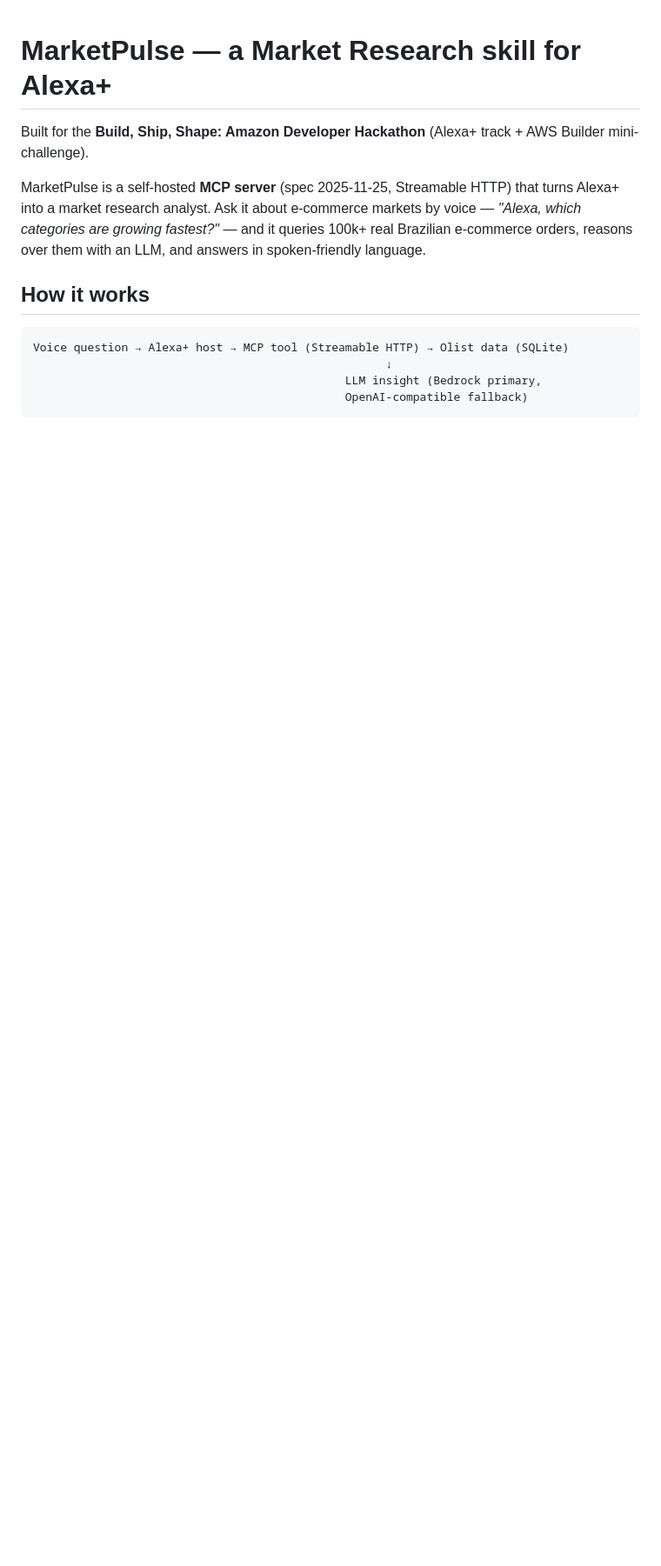
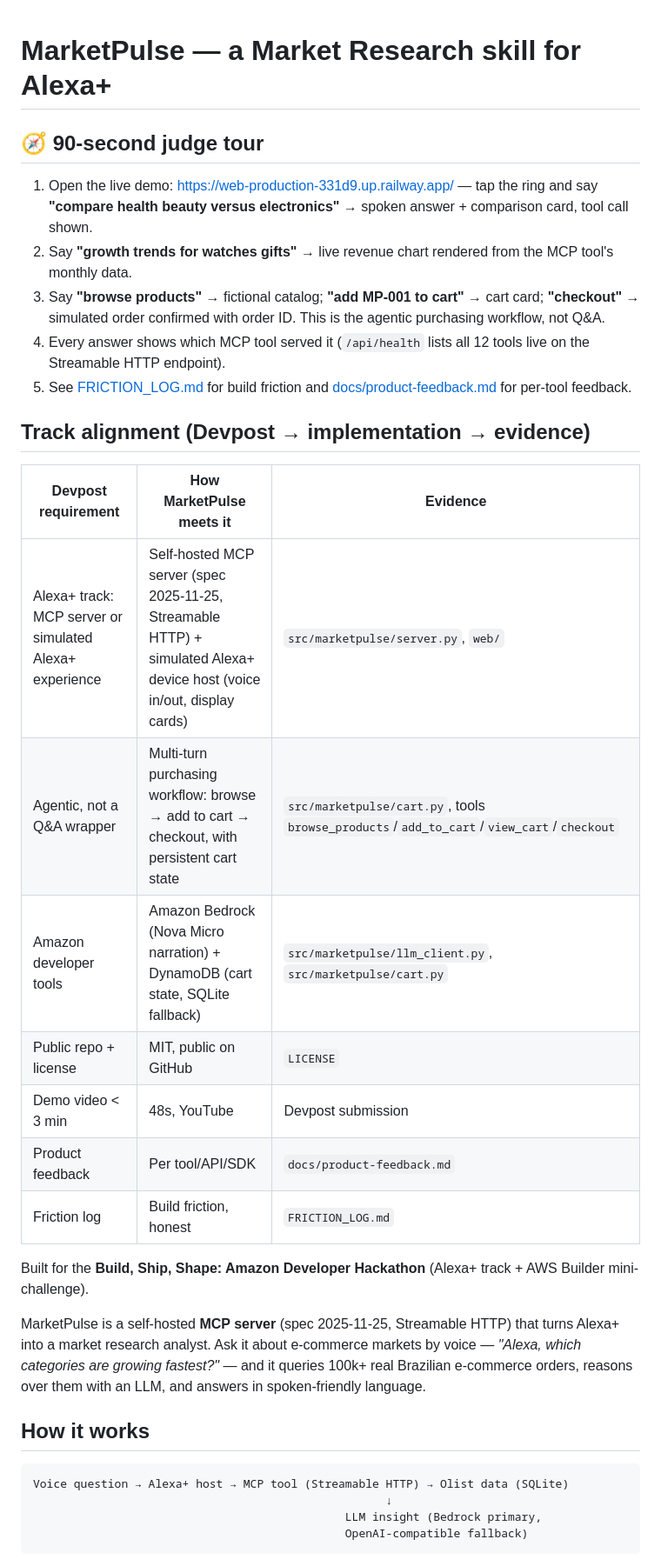
Before and after one commit to pintu544/marketpulse, a Markdown page: README.md, the part around the change. Shown at 87% size. GitHub-like rendering; blank space fills up the shorter version.

Commit message:
Add judge tour + track alignment table, move friction log to root

```diff
--- a/README.md
+++ b/README.md
@@ -1,4 +1,24 @@
 # MarketPulse — a Market Research skill for Alexa+
+
+## 🧭 90-second judge tour
+
+1. Open the live demo: https://web-production-331d9.up.railway.app/ — tap the ring and say **"compare health beauty versus electronics"** → spoken answer + comparison card, tool call shown.
+2. Say **"growth trends for watches gifts"** → live revenue chart rendered from the MCP tool's monthly data.
+3. Say **"browse products"** → fictional catalog; **"add MP-001 to cart"** → cart card; **"checkout"** → simulated order confirmed with order ID. This is the agentic purchasing workflow, not Q&A.
+4. Every answer shows which MCP tool served it (`/api/health` lists all 12 tools live on the Streamable HTTP endpoint).
+5. See [FRICTION_LOG.md](FRICTION_LOG.md) for build friction and [docs/product-feedback.md](docs/product-feedback.md) for per-tool feedback.
+
+## Track alignment (Devpost → implementation → evidence)
+
+| Devpost requirement | How MarketPulse meets it | Evidence |
+|---|---|---|
+| Alexa+ track: MCP server or simulated Alexa+ experience | Self-hosted MCP server (spec 2025-11-25, Streamable HTTP) + simulated Alexa+ device host (voice in/out, display cards) | `src/marketpulse/server.py`, `web/` |
+| Agentic, not a Q&A wrapper | Multi-turn purchasing workflow: browse → add to cart → checkout, with persistent cart state | `src/marketpulse/cart.py`, tools `browse_products`/`add_to_cart`/`view_cart`/`checkout` |
+| Amazon developer tools | Amazon Bedrock (Nova Micro narration) + DynamoDB (cart state, SQLite fallback) | `src/marketpulse/llm_client.py`, `src/marketpulse/cart.py` |
+| Public repo + license | MIT, public on GitHub | `LICENSE` |
+| Demo video < 3 min | 48s, YouTube | Devpost submission |
+| Product feedback | Per tool/API/SDK | `docs/product-feedback.md` |
+| Friction log | Build friction, honest | `FRICTION_LOG.md` |
 
 Built for the **Build, Ship, Shape: Amazon Developer Hackathon** (Alexa+ track + AWS Builder mini-challenge).
 
```
Also changed, not shown: FRICTION_LOG.md (added, +31 -0 lines).
